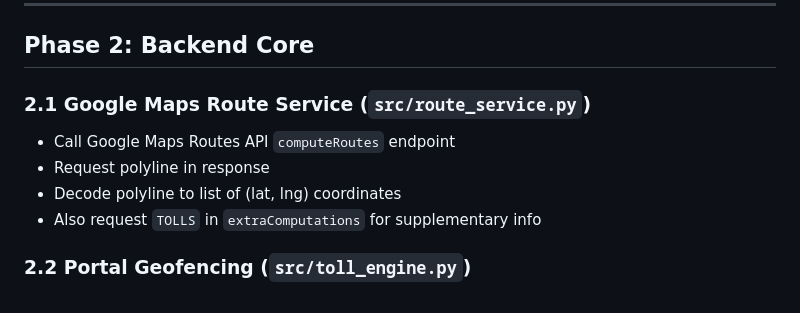
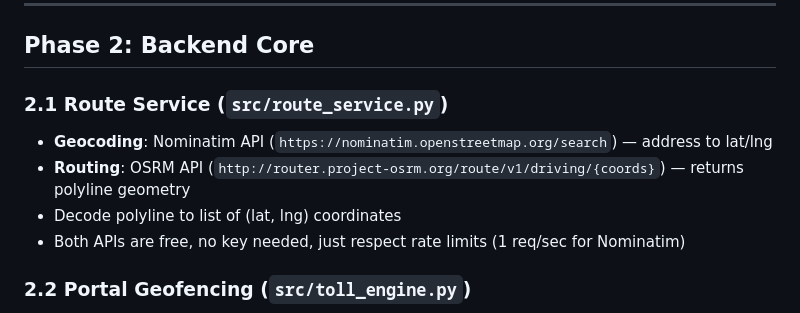
Before and after one commit to jachana/Tag-calculator, a Markdown page: PLAN.md, the part around one of its changes. Rendered like a GitHub page.

```diff
--- a/PLAN.md
+++ b/PLAN.md
@@ -168,11 +185,11 @@ Total trip cost = SUM(portal charges for all portals crossed)
 
 ## Phase 2: Backend Core
 
-### 2.1 Google Maps Route Service (`src/route_service.py`)
-- Call Google Maps Routes API `computeRoutes` endpoint
-- Request polyline in response
+### 2.1 Route Service (`src/route_service.py`)
+- **Geocoding**: Nominatim API (`https://nominatim.openstreetmap.org/search`) — address to lat/lng
+- **Routing**: OSRM API (`http://router.project-osrm.org/route/v1/driving/{coords}`) — returns polyline geometry
 - Decode polyline to list of (lat, lng) coordinates
-- Also request `TOLLS` in `extraComputations` for supplementary info
+- Both APIs are free, no key needed, just respect rate limits (1 req/sec for Nominatim)
 
 ### 2.2 Portal Geofencing (`src/toll_engine.py`)
 - For each known portal, define a detection zone (circle ~50m radius around portal coordinates)
```
Also changed, not shown: other parts of PLAN.md (+60 -37 lines).
